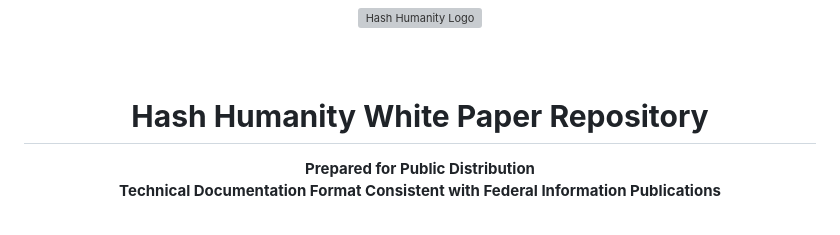
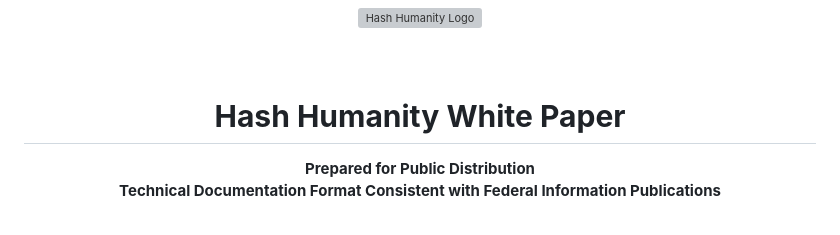
Before and after one commit to hashhumanity/hash-humanity-whitepaper, a Markdown page: README.md, the part around the change. Drawn GitHub-style; grey boxes are pictures that could not be loaded.

```diff
--- a/README.md
+++ b/README.md
@@ -4,7 +4,7 @@
 
 <br><br>
 
-# **Hash Humanity White Paper Repository**
+# **Hash Humanity White Paper**
 
 **Prepared for Public Distribution**
 **Technical Documentation Format Consistent with Federal Information Publications**
```
